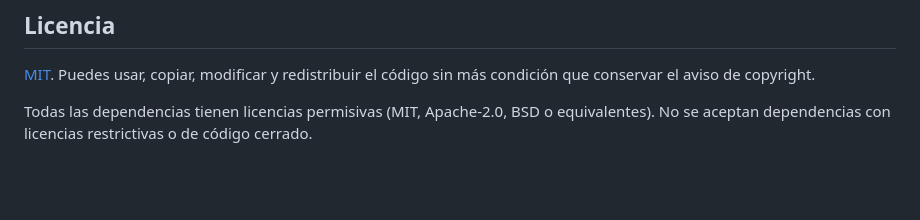
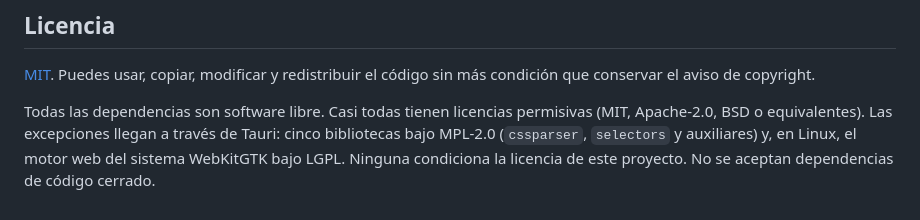
Before and after one commit to diegotogamero/sealed-diary, a Markdown page: README.md, the part around the change. Rendered like a GitHub page; blank space fills up the shorter version.

Commit message:
Describe dependency licences accurately
Co-Authored-By: Claude Opus 5.5 <noreply@anthropic.com>

```diff
--- a/README.md
+++ b/README.md
@@ -82,4 +82,4 @@ La bóveda se guarda en la carpeta de datos de la aplicación. Para usar otra ca
 
 [MIT](LICENSE). Puedes usar, copiar, modificar y redistribuir el código sin más condición que conservar el aviso de copyright.
 
-Todas las dependencias tienen licencias permisivas (MIT, Apache-2.0, BSD o equivalentes). No se aceptan dependencias con licencias restrictivas o de código cerrado.
+Todas las dependencias son software libre. Casi todas tienen licencias permisivas (MIT, Apache-2.0, BSD o equivalentes). Las excepciones llegan a través de Tauri: cinco bibliotecas bajo MPL-2.0 (`cssparser`, `selectors` y auxiliares) y, en Linux, el motor web del sistema WebKitGTK bajo LGPL. Ninguna condiciona la licencia de este proyecto. No se aceptan dependencias de código cerrado.
```
